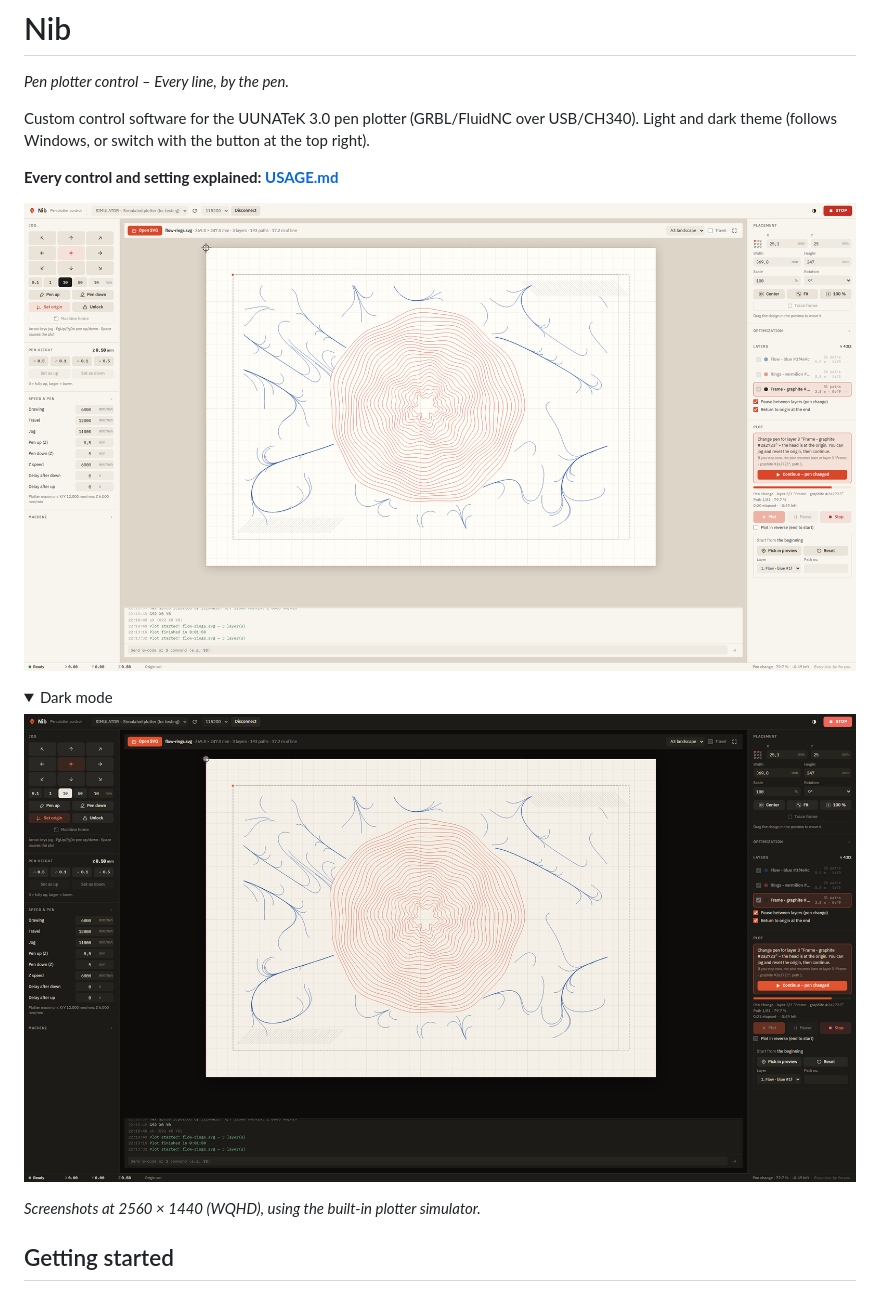
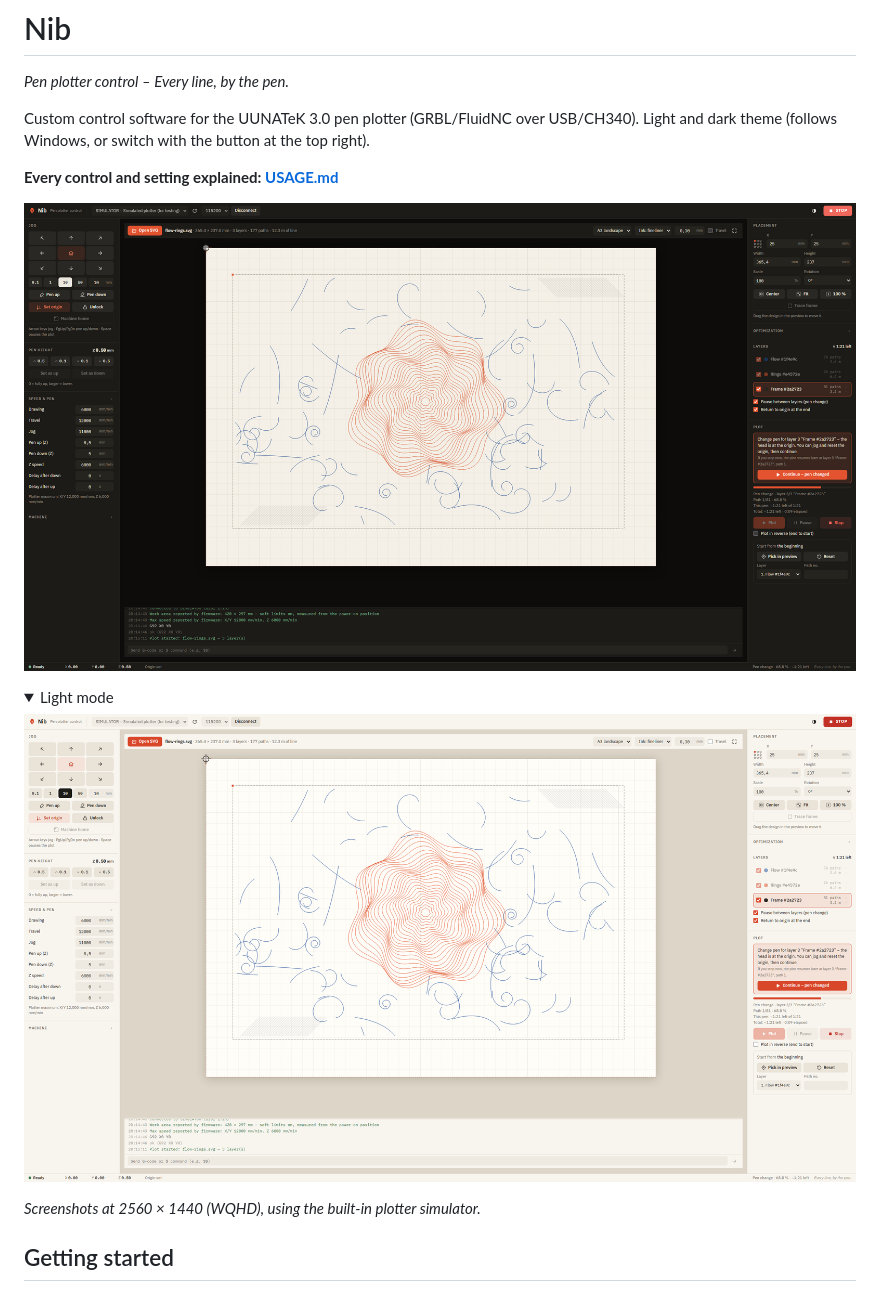
Before and after one commit to pedda90/Nib, a Markdown page: README.md, the part around the change. GitHub-like rendering; pictures changed too: docs/screenshot-dark.png, docs/screenshot-light.png; folded sections open.

Commit message:
New A3 screenshots, dark mode first in the README; build progress messages
build_exe.bat now shows its steps, stops early if Nib.exe is still running,
and keeps the window open at the end.

```diff
--- a/README.md
+++ b/README.md
@@ -7,12 +7,12 @@ Light and dark theme (follows Windows, or switch with the button at the top righ
 
 **Every control and setting explained: [USAGE.md](USAGE.md)**
 
-![Nib in light mode, paused at a pen change after two of three layers](docs/screenshot-light.png)
+![Nib in dark mode, paused at a pen change after two of three layers](docs/screenshot-dark.png)
 
 <details>
-<summary>Dark mode</summary>
+<summary>Light mode</summary>
 
-![Nib in dark mode](docs/screenshot-dark.png)
+![Nib in light mode](docs/screenshot-light.png)
 
 </details>
 
```
Also changed, not shown: 1 other file.
